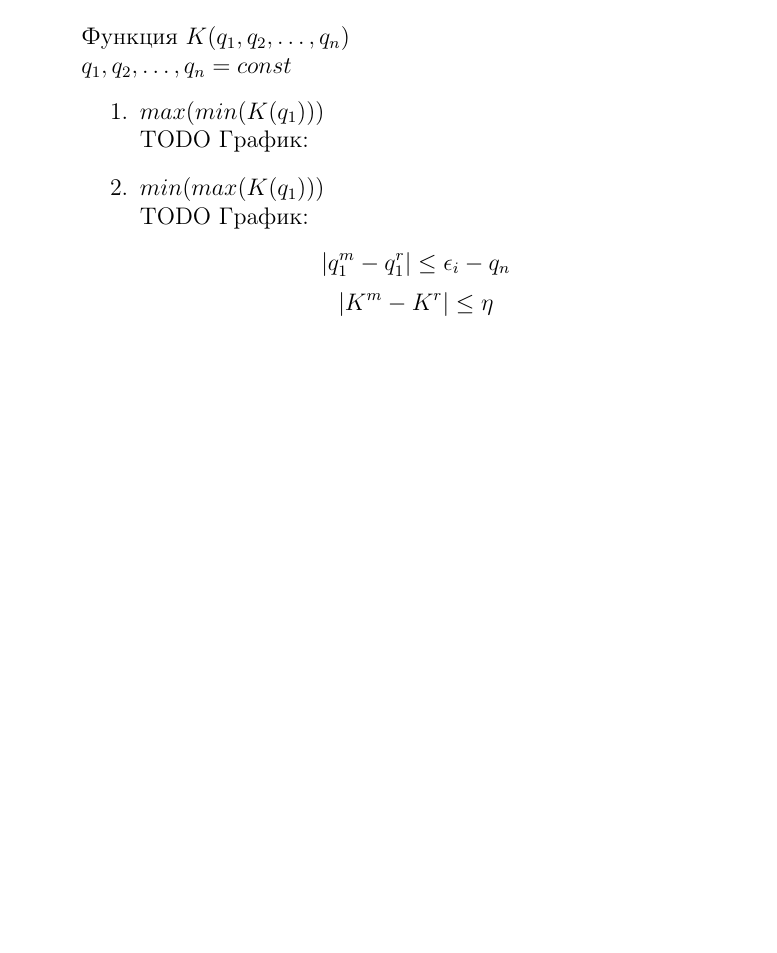
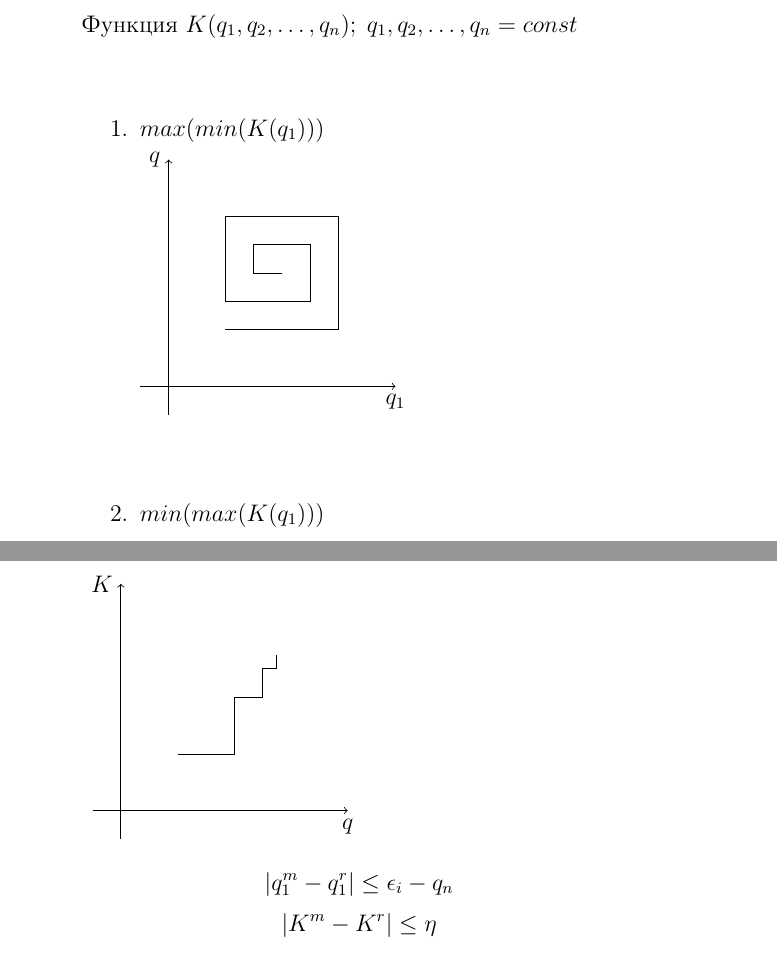
Before and after one commit to igas/Mathematical-Programming-Course, a LaTeX book (math.tex): part of page 19 of 23 before the commit and two parts of pages 19 and 20 of 24 after it, the two joined at a grey line, cut so that both start at the same text, the shorter picture padded with empty space. Compiled offline with pdfLaTeX.

Commit message:
Finish both graphs

```diff
--- a/math.tex
+++ b/math.tex
@@ -3,6 +3,7 @@
 \usepackage[utf8]{inputenc}
 \usepackage[english,russian]{babel}
 \usepackage{amsmath}
+\usepackage{tikz}
 \usepackage[a5paper]{geometry}
 \geometry{left=2cm}
 \geometry{right=1cm}
@@ -358,13 +359,20 @@
   Если на выпуклом множестве определена вогнутая функция, тогда локальный максимум является глобальным.
 
   \section{Метод Гаусса-Зейделя}
-  Функция $K(q_1, q_2, \ldots, q_n)$ \\
-  $q_1, q_2, \ldots, q_n = const $
+  Функция $K(q_1, q_2, \ldots, q_n);\;q_1, q_2, \ldots, q_n = const $
   \begin{enumerate}
     \item $max(min(K(q_1)))$ \\
-      TODO График:
+      \begin{tikzpicture}
+  	    \draw[->] (-0.5,0)--(4,0) node[anchor=north] {$q_1$};
+  	    \draw[->] (0,-0.5)--(0,4) node[anchor=east] {$q$};
+  	    \draw (2,2) -- +(-0.5,0) -- +(-0.5,0.5) -- +(0.5, 0.5) -- +(0.5,-0.5) -- +(-1,-0.5) -- +(-1,1) -- +(1,1) -- +(1,-1) -- +(-1,-1);
+      \end{tikzpicture}
     \item $min(max(K(q_1)))$ \\
-      TODO График:
+      \begin{tikzpicture}
+        \draw[->] (-0.5,0)--(4,0) node[anchor=north] {$q$};
+  	    \draw[->] (0,-0.5)--(0,4) node[anchor=east] {$K$};
+  	    \draw (1,1) -- ++(1,0) -- ++(0,1) -- ++(0.5,0) -- ++(0,0.5) -- ++(0.25,0) -- ++(0,0.25);
+      \end{tikzpicture}
   \end{enumerate}
   $$|q_1^m - q_1^r| \leq \epsilon_i - q_n$$
   $$|K^m - K^r| \leq \eta $$
```
Also changed, not shown: math.tex (2 more changed lines).
